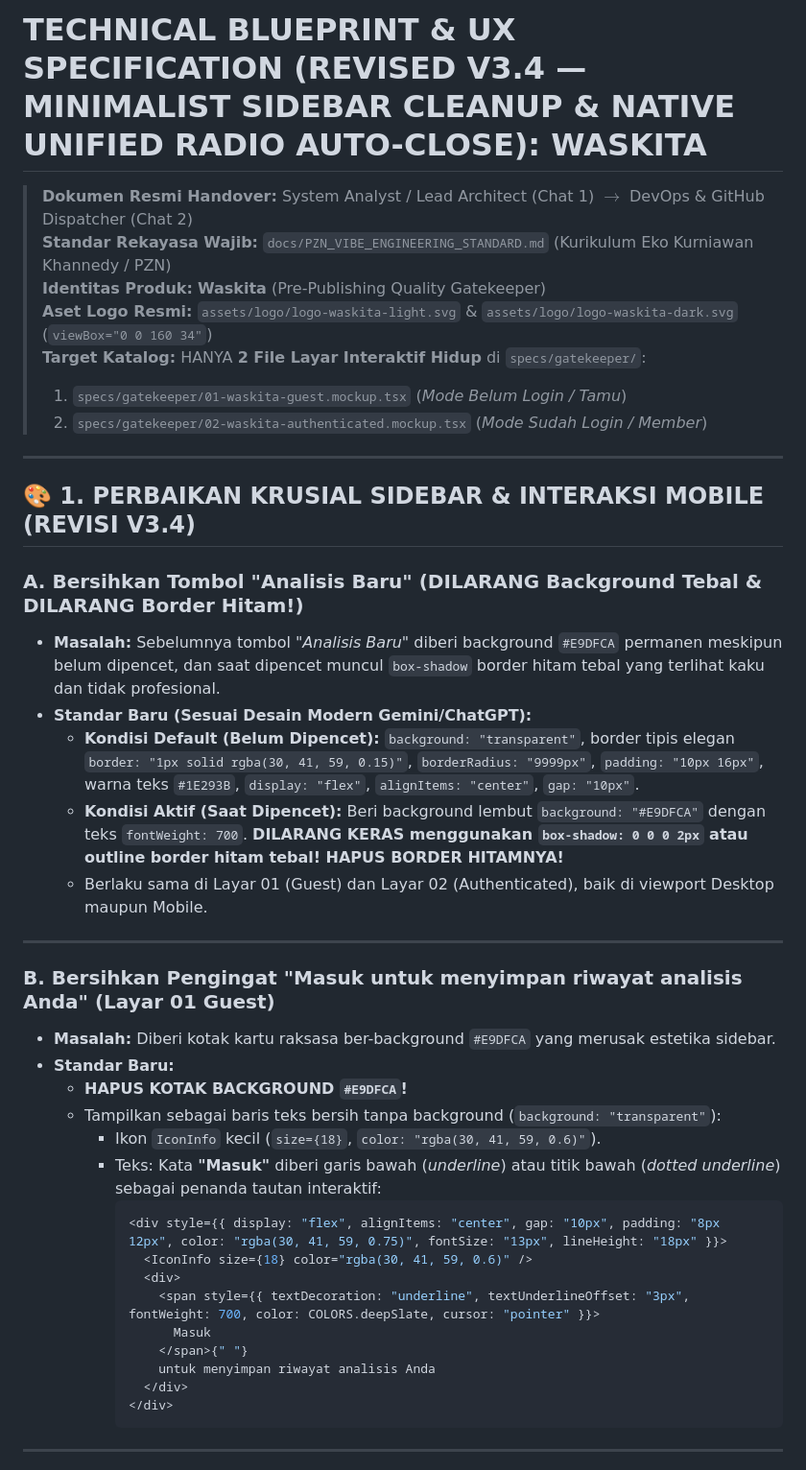
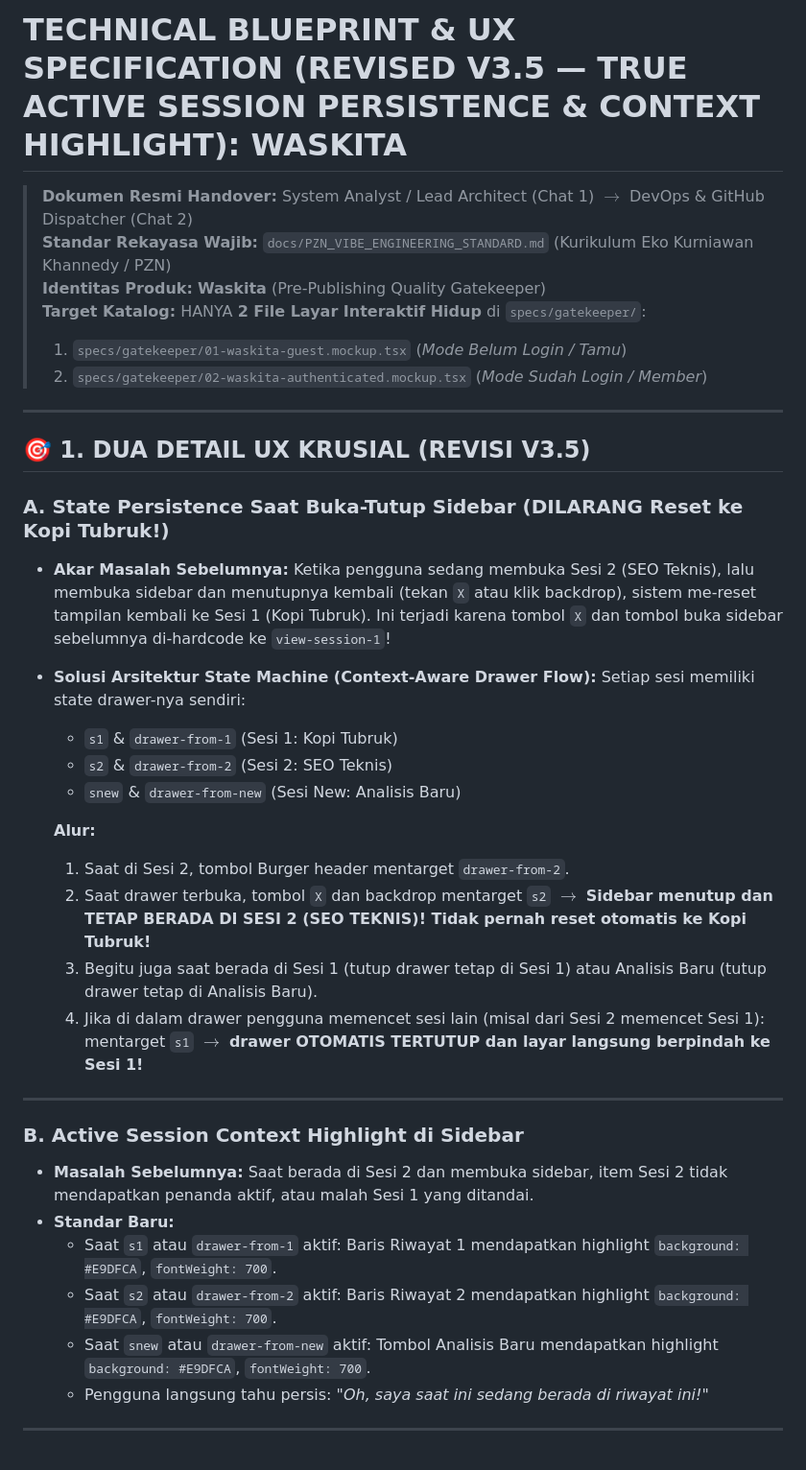
Before and after one commit to Ahmad-Saif-Almuflihin-4342301053/sandbox-multiagent-pipeline, a Markdown page: specs/design-task.md, the part around one of its changes. Shown at 96% size. Rendered like a GitHub page.

````diff
--- a/specs/design-task.md
+++ b/specs/design-task.md
@@ -1,44 +1,40 @@
-# TECHNICAL BLUEPRINT & UX SPECIFICATION (REVISED V3.4 — MINIMALIST SIDEBAR CLEANUP & NATIVE UNIFIED RADIO AUTO-CLOSE): WASKITA
+# TECHNICAL BLUEPRINT & UX SPECIFICATION (REVISED V3.5 — TRUE ACTIVE SESSION PERSISTENCE & CONTEXT HIGHLIGHT): WASKITA
 
 > **Dokumen Resmi Handover:** System Analyst / Lead Architect (Chat 1) $\rightarrow$ DevOps & GitHub Dispatcher (Chat 2)
 > **Standar Rekayasa Wajib:** `docs/PZN_VIBE_ENGINEERING_STANDARD.md` (Kurikulum Eko Kurniawan Khannedy / PZN)
 > **Identitas Produk:** **Waskita** (Pre-Publishing Quality Gatekeeper)
-> **Aset Logo Resmi:** `assets/logo/logo-waskita-light.svg` & `assets/logo/logo-waskita-dark.svg` (`viewBox="0 0 160 34"`)
 > **Target Katalog:** HANYA **2 File Layar Interaktif Hidup** di `specs/gatekeeper/`:
 > 1. `specs/gatekeeper/01-waskita-guest.mockup.tsx` (*Mode Belum Login / Tamu*)
 > 2. `specs/gatekeeper/02-waskita-authenticated.mockup.tsx` (*Mode Sudah Login / Member*)
 
 ---
 
-## 🎨 1. PERBAIKAN KRUSIAL SIDEBAR & INTERAKSI MOBILE (REVISI V3.4)
+## 🎯 1. DUA DETAIL UX KRUSIAL (REVISI V3.5)
 
-### A. Bersihkan Tombol "Analisis Baru" (DILARANG Background Tebal & DILARANG Border Hitam!)
-* **Masalah:** Sebelumnya tombol *"Analisis Baru"* diberi background `#E9DFCA` permanen meskipun belum dipencet, dan saat dipencet muncul `box-shadow` border hitam tebal yang terlihat kaku dan tidak profesional.
-* **Standar Baru (Sesuai Desain Modern Gemini/ChatGPT):**
-  - **Kondisi Default (Belum Dipencet):** `background: "transparent"`, border tipis elegan `border: "1px solid rgba(30, 41, 59, 0.15)"`, `borderRadius: "9999px"`, `padding: "10px 16px"`, warna teks `#1E293B`, `display: "flex"`, `alignItems: "center"`, `gap: "10px"`.
-  - **Kondisi Aktif (Saat Dipencet):** Beri background lembut `background: "#E9DFCA"` dengan teks `fontWeight: 700`. **DILARANG KERAS menggunakan `box-shadow: 0 0 0 2px` atau outline border hitam tebal! HAPUS BORDER HITAMNYA!**
-  - Berlaku sama di Layar 01 (Guest) dan Layar 02 (Authenticated), baik di viewport Desktop maupun Mobile.
+### A. State Persistence Saat Buka-Tutup Sidebar (DILARANG Reset ke Kopi Tubruk!)
+* **Akar Masalah Sebelumnya:**
+  Ketika pengguna sedang membuka Sesi 2 (SEO Teknis), lalu membuka sidebar dan menutupnya kembali (tekan `X` atau klik backdrop), sistem me-reset tampilan kembali ke Sesi 1 (Kopi Tubruk). Ini terjadi karena tombol `X` dan tombol buka sidebar sebelumnya di-hardcode ke `view-session-1`!
+* **Solusi Arsitektur State Machine (Context-Aware Drawer Flow):**
+  Setiap sesi memiliki state drawer-nya sendiri:
+  - `s1` & `drawer-from-1` (Sesi 1: Kopi Tubruk)
+  - `s2` & `drawer-from-2` (Sesi 2: SEO Teknis)
+  - `snew` & `drawer-from-new` (Sesi New: Analisis Baru)
+
+  **Alur:**
+  1. Saat di Sesi 2, tombol Burger header mentarget `drawer-from-2`.
+  2. Saat drawer terbuka, tombol `X` dan backdrop mentarget `s2` $\rightarrow$ **Sidebar menutup dan TETAP BERADA DI SESI 2 (SEO TEKNIS)! Tidak pernah reset otomatis ke Kopi Tubruk!**
+  3. Begitu juga saat berada di Sesi 1 (tutup drawer tetap di Sesi 1) atau Analisis Baru (tutup drawer tetap di Analisis Baru).
+  4. Jika di dalam drawer pengguna memencet sesi lain (misal dari Sesi 2 memencet Sesi 1): mentarget `s1` $\rightarrow$ **drawer OTOMATIS TERTUTUP dan layar langsung berpindah ke Sesi 1!**
 
 ---
 
-### B. Bersihkan Pengingat "Masuk untuk menyimpan riwayat analisis Anda" (Layar 01 Guest)
-* **Masalah:** Diberi kotak kartu raksasa ber-background `#E9DFCA` yang merusak estetika sidebar.
+### B. Active Session Context Highlight di Sidebar
+* **Masalah Sebelumnya:** Saat berada di Sesi 2 dan membuka sidebar, item Sesi 2 tidak mendapatkan penanda aktif, atau malah Sesi 1 yang ditandai.
 * **Standar Baru:**
-  - **HAPUS KOTAK BACKGROUND `#E9DFCA`!**
-  - Tampilkan sebagai baris teks bersih tanpa background (`background: "transparent"`):
-    - Ikon `IconInfo` kecil (`size={18}`, `color: "rgba(30, 41, 59, 0.6)"`).
-    - Teks: Kata **"Masuk"** diberi garis bawah (*underline*) atau titik bawah (*dotted underline*) sebagai penanda tautan interaktif:
-      ```tsx
-      <div style={{ display: "flex", alignItems: "center", gap: "10px", padding: "8px 12px", color: "rgba(30, 41, 59, 0.75)", fontSize: "13px", lineHeight: "18px" }}>
-        <IconInfo size={18} color="rgba(30, 41, 59, 0.6)" />
-        <div>
-          <span style={{ textDecoration: "underline", textUnderlineOffset: "3px", fontWeight: 700, color: COLORS.deepSlate, cursor: "pointer" }}>
-            Masuk
-          </span>{" "}
-          untuk menyimpan riwayat analisis Anda
-        </div>
-      </div>
-      ```
+  - Saat `s1` atau `drawer-from-1` aktif: Baris Riwayat 1 mendapatkan highlight `background: #E9DFCA`, `fontWeight: 700`.
+  - Saat `s2` atau `drawer-from-2` aktif: Baris Riwayat 2 mendapatkan highlight `background: #E9DFCA`, `fontWeight: 700`.
+  - Saat `snew` atau `drawer-from-new` aktif: Tombol Analisis Baru mendapatkan highlight `background: #E9DFCA`, `fontWeight: 700`.
+  - Pengguna langsung tahu persis: *"Oh, saya saat ini sedang berada di riwayat ini!"*
 
 ---
 
````
Also changed, not shown: other parts of specs/design-task.md (+9 -56 lines).
